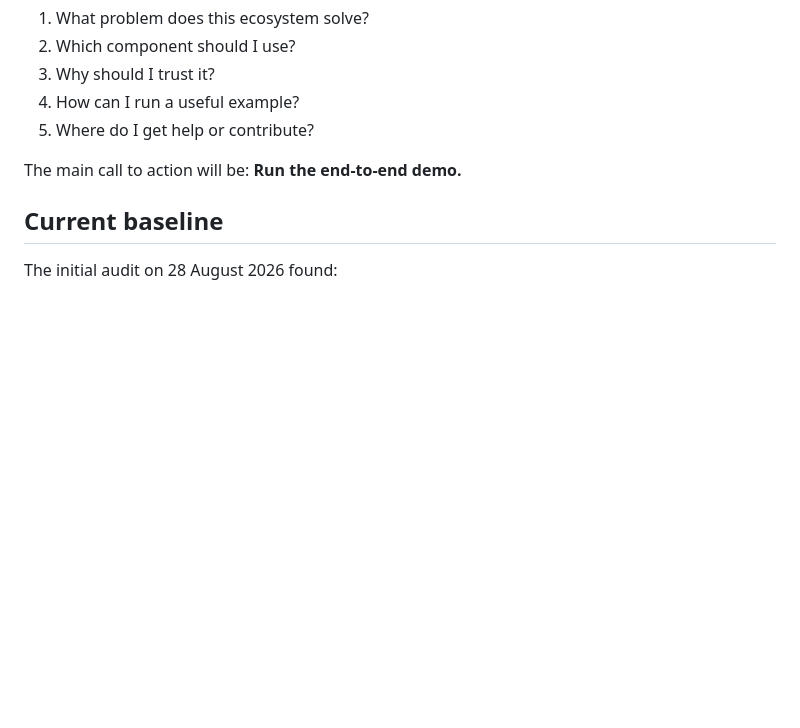
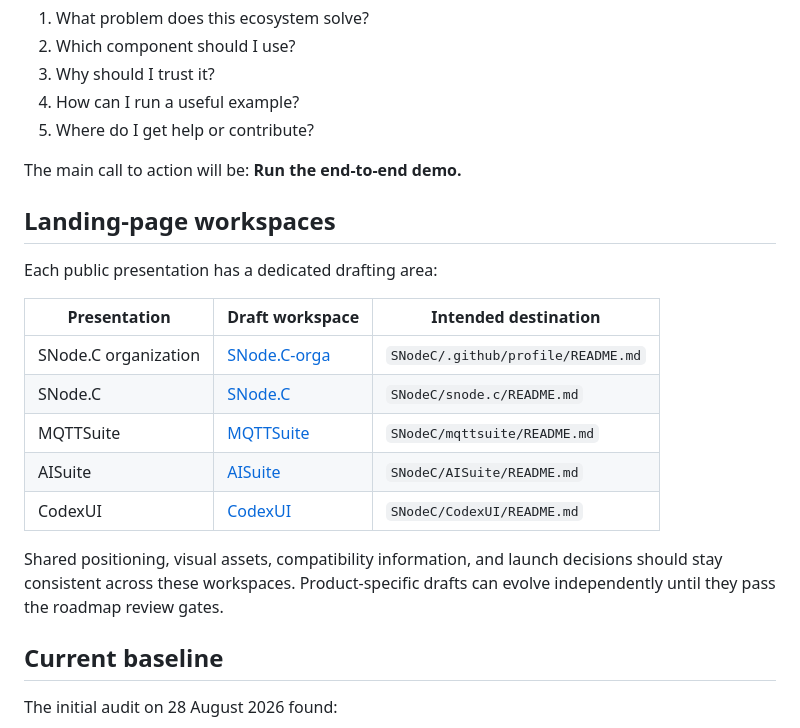
Before and after one commit to SNodeC/SNode.C-Landingpages, a Markdown page: README.md, the part around the change. GitHub-like rendering; blank space fills up the shorter version.

Commit message:
docs: link presentation workspaces from roadmap

```diff
--- a/README.md
+++ b/README.md
@@ -29,6 +29,22 @@ five minutes:
 5. Where do I get help or contribute?
 
 The main call to action will be: **Run the end-to-end demo.**
+
+## Landing-page workspaces
+
+Each public presentation has a dedicated drafting area:
+
+| Presentation | Draft workspace | Intended destination |
+| --- | --- | --- |
+| SNode.C organization | [SNode.C-orga](SNode.C-orga/README.md) | `SNodeC/.github/profile/README.md` |
+| SNode.C | [SNode.C](SNode.C/README.md) | `SNodeC/snode.c/README.md` |
+| MQTTSuite | [MQTTSuite](MQTTSuite/README.md) | `SNodeC/mqttsuite/README.md` |
+| AISuite | [AISuite](AISuite/README.md) | `SNodeC/AISuite/README.md` |
+| CodexUI | [CodexUI](CodexUI/README.md) | `SNodeC/CodexUI/README.md` |
+
+Shared positioning, visual assets, compatibility information, and launch
+decisions should stay consistent across these workspaces. Product-specific
+drafts can evolve independently until they pass the roadmap review gates.
 
 ## Current baseline
 
```
